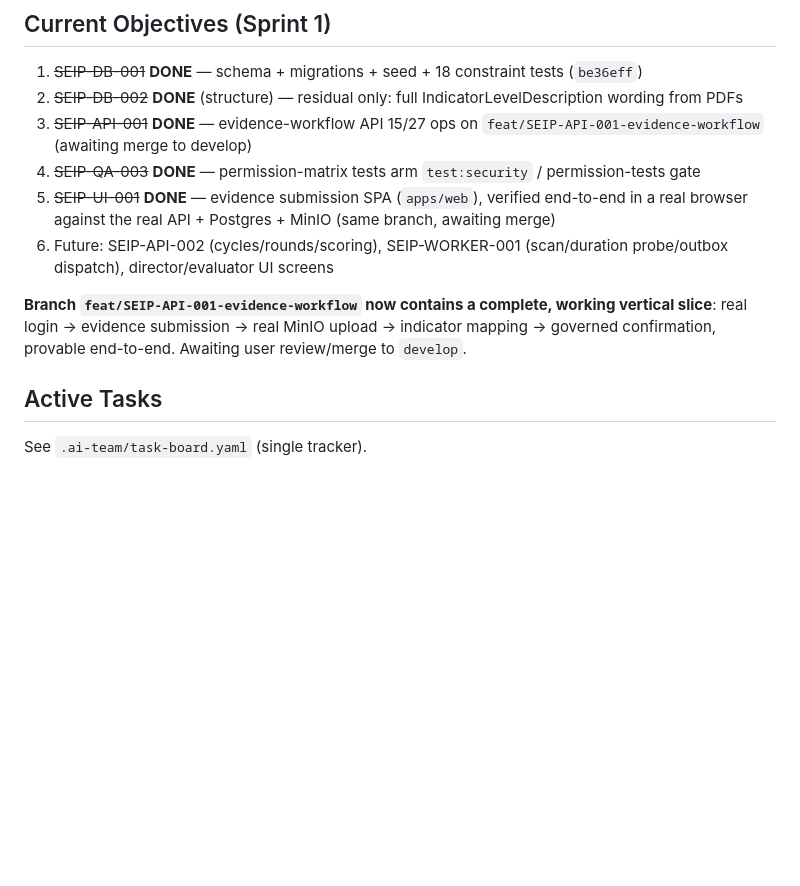
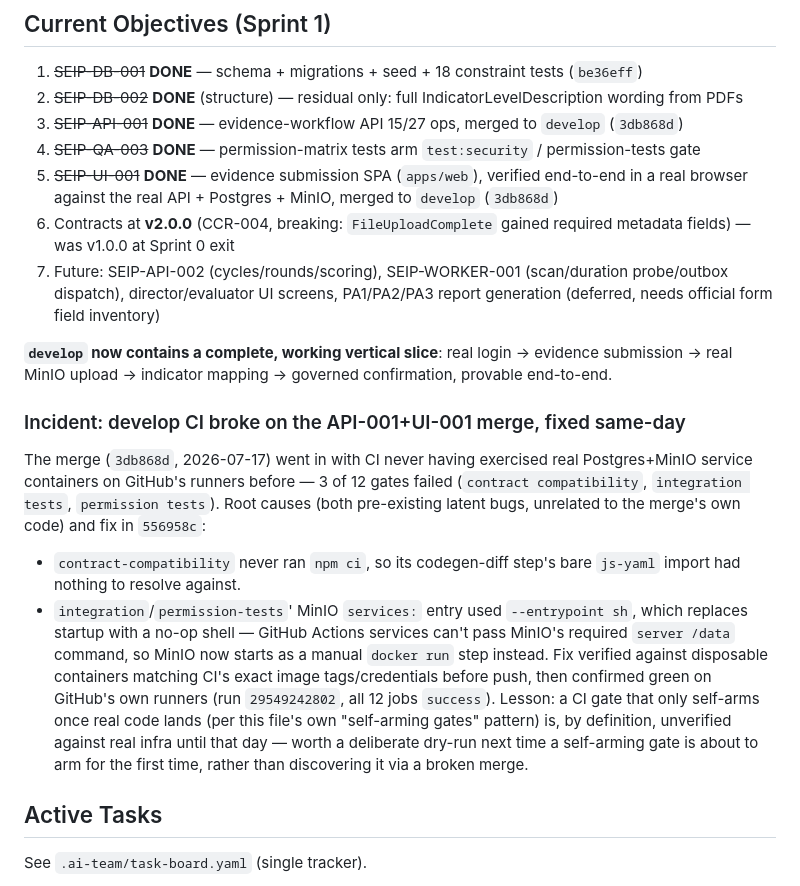
Before and after one commit to sooksun/aischool, a Markdown page: docs/project/PROJECT_STATE.md, the part around the change. Drawn GitHub-style; blank space fills up the shorter version.

Commit message:
docs(state): record API-001+UI-001 merge status and CI-break incident
PROJECT_STATE.md still said the merge was "awaiting merge" after it had
already landed, and didn't record the develop CI incident/fix for future
reference (root causes were latent, pre-existing, and could recur the
next time a self-arming gate activates for the first time).

Co-Authored-By: Claude Sonnet 5 <noreply@anthropic.com>

```diff
--- a/docs/project/PROJECT_STATE.md
+++ b/docs/project/PROJECT_STATE.md
@@ -19,12 +19,33 @@ OPS-001 (repo + CI) · ARCH-001 (contracts v0.1) · DB-000 (data model, inherite
 ## Current Objectives (Sprint 1)
 1. ~~SEIP-DB-001~~ **DONE** — schema + migrations + seed + 18 constraint tests (`be36eff`)
 2. ~~SEIP-DB-002~~ **DONE** (structure) — residual only: full IndicatorLevelDescription wording from PDFs
-3. ~~SEIP-API-001~~ **DONE** — evidence-workflow API 15/27 ops on `feat/SEIP-API-001-evidence-workflow` (awaiting merge to develop)
+3. ~~SEIP-API-001~~ **DONE** — evidence-workflow API 15/27 ops, merged to `develop` (`3db868d`)
 4. ~~SEIP-QA-003~~ **DONE** — permission-matrix tests arm `test:security` / permission-tests gate
-5. ~~SEIP-UI-001~~ **DONE** — evidence submission SPA (`apps/web`), verified end-to-end in a real browser against the real API + Postgres + MinIO (same branch, awaiting merge)
-6. Future: SEIP-API-002 (cycles/rounds/scoring), SEIP-WORKER-001 (scan/duration probe/outbox dispatch), director/evaluator UI screens
+5. ~~SEIP-UI-001~~ **DONE** — evidence submission SPA (`apps/web`), verified end-to-end in a real browser against the real API + Postgres + MinIO, merged to `develop` (`3db868d`)
+6. Contracts at **v2.0.0** (CCR-004, breaking: `FileUploadComplete` gained required metadata fields) — was v1.0.0 at Sprint 0 exit
+7. Future: SEIP-API-002 (cycles/rounds/scoring), SEIP-WORKER-001 (scan/duration probe/outbox dispatch), director/evaluator UI screens, PA1/PA2/PA3 report generation (deferred, needs official form field inventory)
 
-**Branch `feat/SEIP-API-001-evidence-workflow` now contains a complete, working vertical slice**: real login → evidence submission → real MinIO upload → indicator mapping → governed confirmation, provable end-to-end. Awaiting user review/merge to `develop`.
+**`develop` now contains a complete, working vertical slice**: real login → evidence submission → real MinIO upload → indicator mapping → governed confirmation, provable end-to-end.
+
+### Incident: develop CI broke on the API-001+UI-001 merge, fixed same-day
+The merge (`3db868d`, 2026-07-17) went in with CI never having exercised real
+Postgres+MinIO service containers on GitHub's runners before — 3 of 12 gates
+failed (`contract compatibility`, `integration tests`, `permission tests`).
+Root causes (both pre-existing latent bugs, unrelated to the merge's own
+code) and fix in `556958c`:
+- `contract-compatibility` never ran `npm ci`, so its codegen-diff step's
+  bare `js-yaml` import had nothing to resolve against.
+- `integration`/`permission-tests`' MinIO `services:` entry used
+  `--entrypoint sh`, which replaces startup with a no-op shell — GitHub
+  Actions services can't pass MinIO's required `server /data` command, so
+  MinIO now starts as a manual `docker run` step instead.
+Fix verified against disposable containers matching CI's exact image
+tags/credentials before push, then confirmed green on GitHub's own runners
+(run `29549242802`, all 12 jobs `success`). Lesson: a CI gate that only
+self-arms once real code lands (per this file's own "self-arming gates"
+pattern) is, by definition, unverified against real infra until that day —
+worth a deliberate dry-run next time a self-arming gate is about to arm for
+the first time, rather than discovering it via a broken merge.
 
 ## Active Tasks
 See `.ai-team/task-board.yaml` (single tracker).
```
